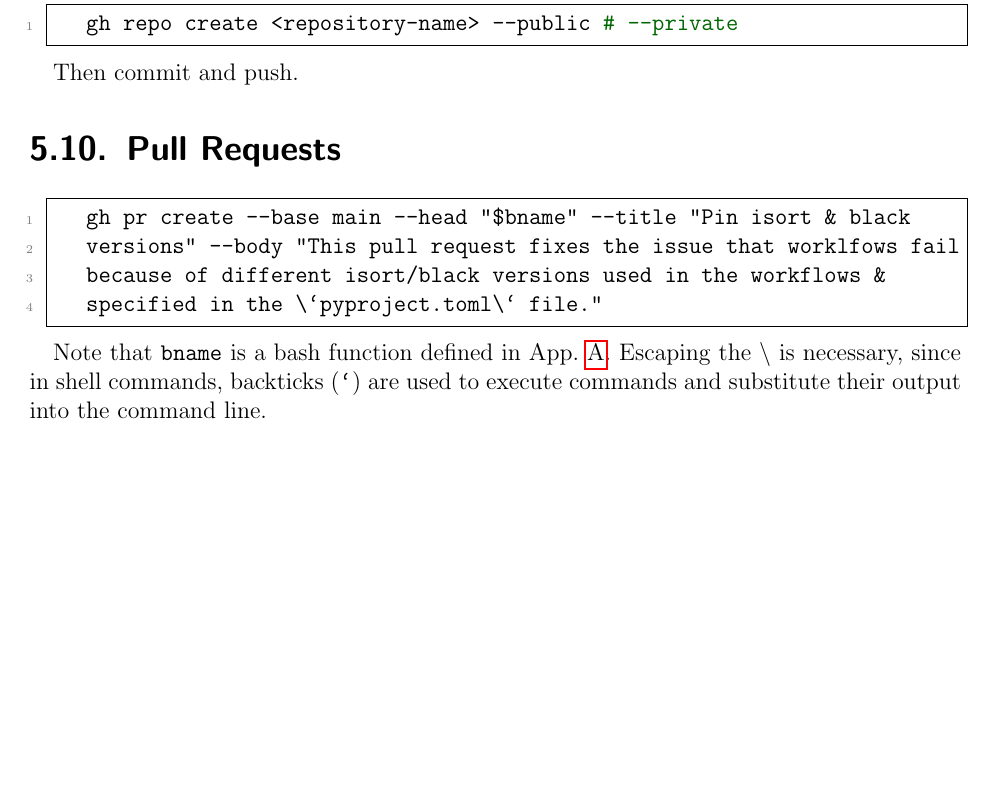
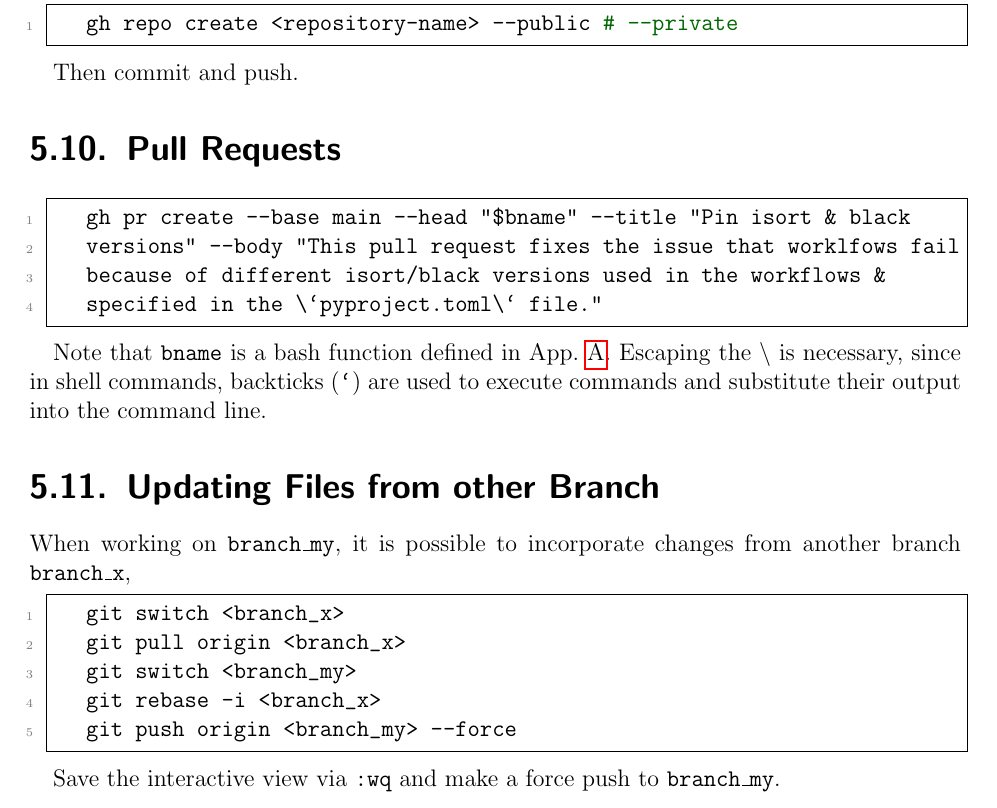
Before and after one commit to ImahnShekhzadeh/infra, a LaTeX book (infra.tex): part of page 24 of 50, cut so that both start at the same text, the shorter picture padded with empty space. Compiled offline with pdfLaTeX.

Commit message:
add instructions for updating files from other branches

```diff
--- a/infra.tex
+++ b/infra.tex
@@ -1104,6 +1104,20 @@
 		\end{lstlisting}
 
 		Note that \texttt{bname} is a bash function defined in App.~\ref{app:bashrc_file}. Escaping the \texttt{\textbackslash} is necessary, since in shell commands, backticks (\texttt{`}) are used to execute commands and substitute their output into the command line.
+
+	\section{Updating Files from other Branch}
+
+		When working on \texttt{branch\_my}, it is possible to incorporate changes from another branch \texttt{branch\_x},
+
+		\begin{lstlisting}[style=mystylebash, xleftmargin=\parindent]
+			git switch <branch_x>
+			git pull origin <branch_x>
+			git switch <branch_my>
+			git rebase -i <branch_x>
+			git push origin <branch_my> --force
+		\end{lstlisting}
+
+		Save the interactive view via \texttt{:wq} and make a force push to \texttt{branch\_my}.
 
 	\chapter{Remote Development}
 
```
Also changed, not shown: infra.pdf, 1 other file.
